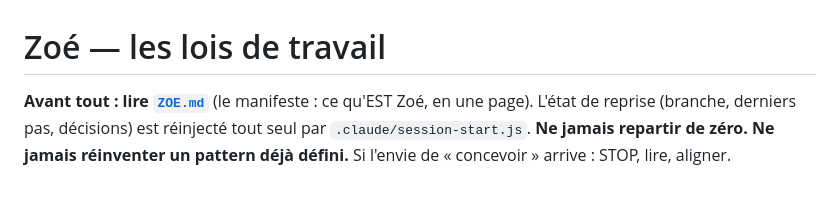
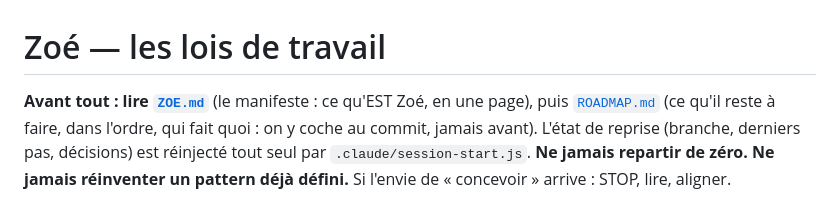
Before and after one commit to T3P-Fr/zoe, a Markdown page: CLAUDE.md, the part around the change. Rendered like a GitHub page.

```diff
--- a/CLAUDE.md
+++ b/CLAUDE.md
@@ -1,6 +1,8 @@
 # Zoé — les lois de travail
 
-**Avant tout : lire [`ZOE.md`](./ZOE.md)** (le manifeste : ce qu'EST Zoé, en une page).
+**Avant tout : lire [`ZOE.md`](./ZOE.md)** (le manifeste : ce qu'EST Zoé, en une page),
+puis [`ROADMAP.md`](./ROADMAP.md) (ce qu'il reste à faire, dans l'ordre, qui fait quoi :
+on y coche au commit, jamais avant).
 L'état de reprise (branche, derniers pas, décisions) est réinjecté tout seul par
 `.claude/session-start.js`. **Ne jamais repartir de zéro. Ne jamais réinventer un
 pattern déjà défini.** Si l'envie de « concevoir » arrive : STOP, lire, aligner.
```
Also changed, not shown: .claude/JOURNAL.md (+20 -0 lines), ROADMAP.md (added, +118 -0 lines).
